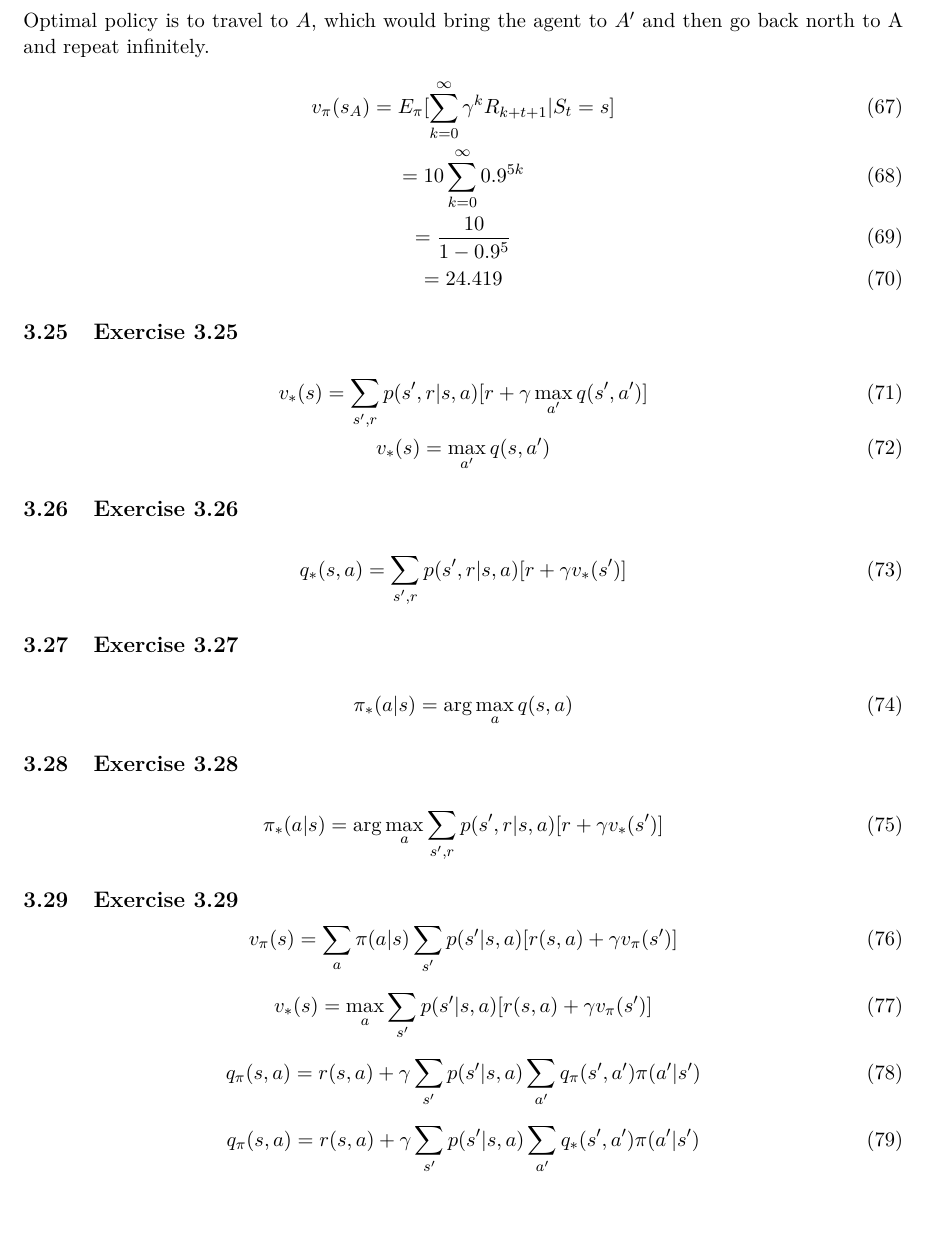
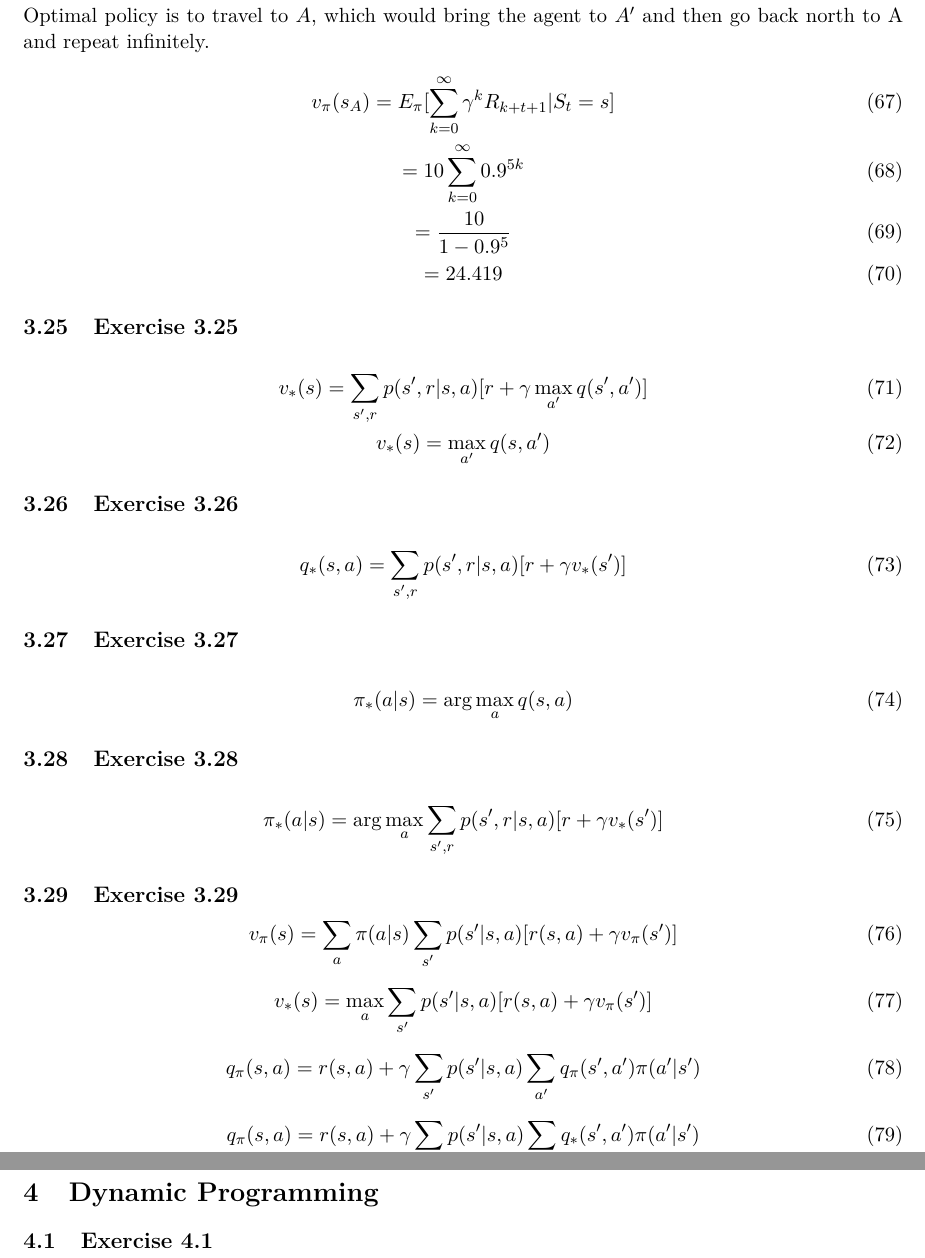
Before and after one commit to Hansespinosa2/sutton-and-barto-2nd, a LaTeX problem sheet (exercises/main.tex, which reads exercises/chapters/chapter4.tex): part of page 14 of 14 before the commit and two parts of pages 14 and 15 of 15 after it, the two joined at a grey line, cut so that both start at the same text, the shorter picture padded with empty space. Compiled offline with pdfLaTeX.

Commit message:
Add Chapter 4

```diff
--- /dev/null
+++ b/exercises/chapters/chapter4.tex
@@ -0,0 +1,3 @@
+\section{Dynamic Programming}
+
+\subsection{Exercise 4.1}
--- a/exercises/main.tex
+++ b/exercises/main.tex
@@ -24,6 +24,8 @@
 
 \include{chapters/chapter3}
 
+\include{chapters/chapter4}
+
 
 
 \end{document}
```
Also changed, not shown: exercises/main.pdf, 8 other files.
